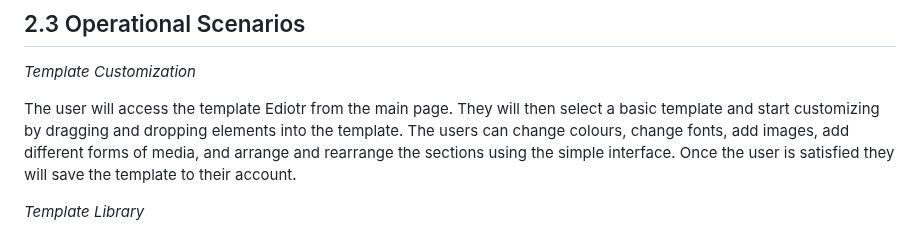
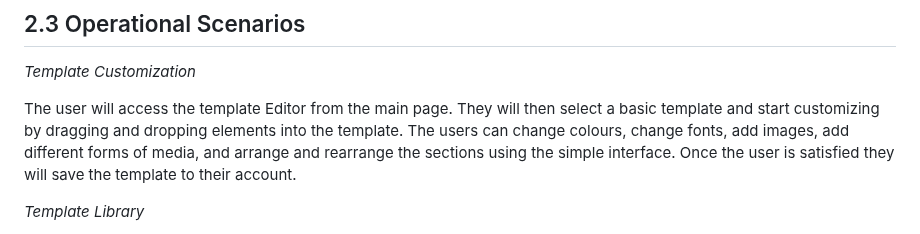
Before and after one commit to Anumak77/Codease, a Markdown page: functional_spec/Functional_Specification.md, the part around the change. Rendered like a GitHub page.

```diff
--- a/functional_spec/Functional_Specification.md
+++ b/functional_spec/Functional_Specification.md
@@ -144,7 +144,7 @@ Our product entails user-friendly navigation, template management and collaborat
 
 _Template Customization_
 
-The user will access the template Ediotr from the main page. They will then select a basic template and start customizing by dragging and dropping elements into the template. The users can change colours, change fonts, add images, add different forms of media, and arrange and rearrange the sections using the simple interface. Once the user is satisfied they will save the template to their account.
+The user will access the template Editor from the main page. They will then select a basic template and start customizing by dragging and dropping elements into the template. The users can change colours, change fonts, add images, add different forms of media, and arrange and rearrange the sections using the simple interface. Once the user is satisfied they will save the template to their account.
 
 _Template Library_
 
```
